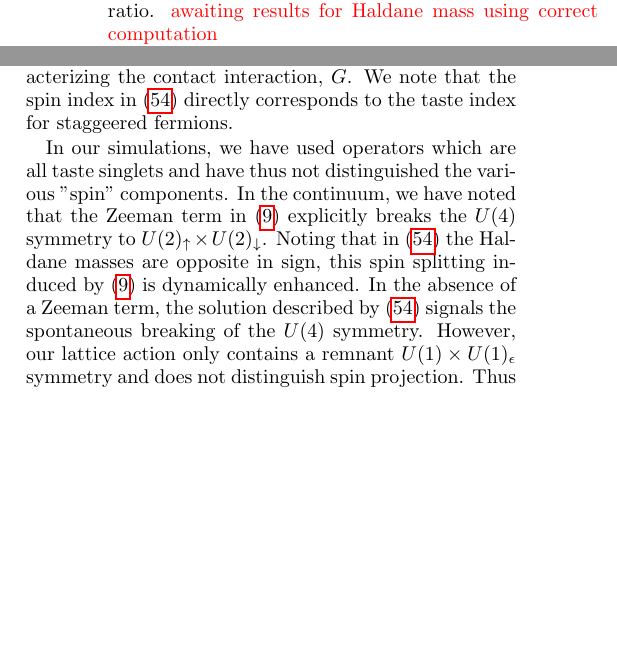
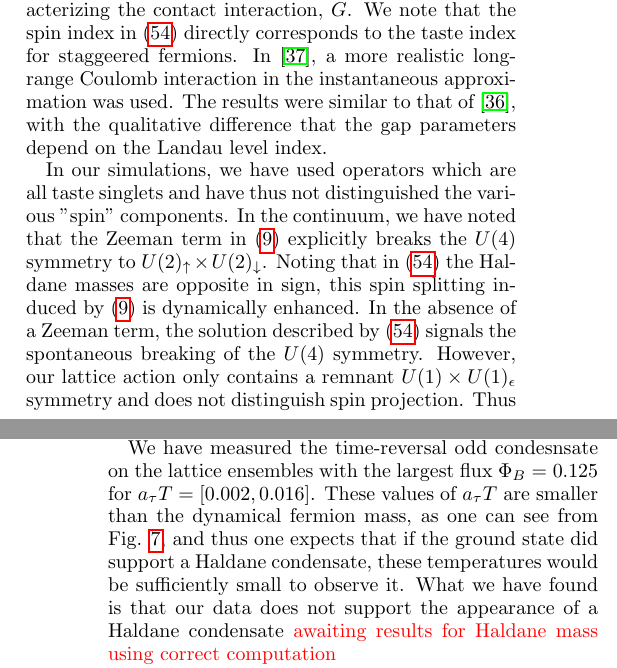
Before and after one commit to winterowd/graphene_paper, a LaTeX paper (graphene_paper.tex): two parts of the columns of pages 7 and 8 of 15 before the commit and two parts of the columns of pages 8 and 9 of 15 after it, joined at a grey line, cut so that both start at the same text, the shorter picture padded with empty space. Compiled offline with pdfLaTeX.

Commit message:
made some additions to discussion of Haldane mass

```diff
--- a/graphene_paper.tex
+++ b/graphene_paper.tex
@@ -447,6 +448,8 @@ To estimate the condensate in (\ref{HaldaneCondensateLattice}), one must alter t
  \sum_{y;\eta_{\mu} \neq \eta'_{\mu}} \chib_{\eta} \chi_{\eta'} \approx \frac{1}{N_v} \sum_{\eta} \sum^{N_v}_{k=1} \Phi^{(k) \dagger}_{\eta} M^{-1} \tilde{\Phi}^{(k)}_{\eta}.
  \eeq
- where the sum over $\eta$ goes over all eight sites of the cube. Stochastic estimation relies on cancellations of the noise to find the signal, which decays exponentiallys with the separation between source and sink.  Therefore, for operators such as the Haldane condenstate, which are nonlocal, it can be difficult to obtain a good signal to noise ratio. \textcolor{red}{awaiting results for Haldane mass using correct computation}
+where the sum over $\eta $ goes over all eight sites of the cube. Stochastic estimation relies on cancellations of the noise to find the signal, which decays exponentiallys with the separation between source and sink.  Therefore, for operators such as the Haldane condenstate, which are nonlocal, it can be difficult to obtain a good signal to noise ratio. In order to overcome this, we have taken $N_v \approx 1000$ in (\ref{HaldaneStochastic}).
+
+%We have measured the time-reversal odd condesnsate on the lattice ensembles with the largest flux $\Phi_B=0.125$ for $a_{\tau} T = [0.002, 0.016]$. These values of $a_{\tau}T$ are smaller than the dynamical fermion mass, as one can see from Fig. \ref{MFvsm}, and thus one expects that if the ground state did support a Haldane condensate, these temperatures would be sufficiently small to observe it. What we have found is that our data does not support the appearance of a Haldane condensate  \textcolor{red}{awaiting results for Haldane mass using correct computation}
 
 The spontaneous symmetry breaking also has observables consequences for the fermion quasiparticle, which receives a dynamical mass, $m_F$, which remains nonzero even as the bare mass vanishes.
 In order to study the dynamical mass, we calculate the quasiparticle propagator in the temporal direction
@@ -534,7 +537,7 @@ In the Schwinger-Dyson approach employed in \cite{MiranskyGraphene2, MiranskyGra
 \label{Singlet}
 \tilde{\Delta}_{\uparrow} = \tilde{\Delta}_{\downarrow} = 0, ~\Delta_{H,\uparrow} = - \Delta_{H,\downarrow} = M,
 \eeq
-where $\tilde{\Delta}_{\sigma}$ corresponds to the Dirac mass for a given spin projection and $\Delta_{H,\sigma}$ corresponds to the Haldane mass for a given spin projection. In this expression, $M$ is the dyanmically generated mass scale which is a function of the cutoff $\Lambda$ and the dimensionful coupling constant characterizing the contact interaction, $G$. We note that the spin index in (\ref{Singlet}) directly corresponds to the taste index for staggeered fermions.
+where $\tilde{\Delta}_{\sigma}$ corresponds to the Dirac mass for a given spin projection and $\Delta_{H,\sigma}$ corresponds to the Haldane mass for a given spin projection. In this expression, $M$ is the dyanmically generated mass scale which is a function of the cutoff $\Lambda$ and the dimensionful coupling constant characterizing the contact interaction, $G$. We note that the spin index in (\ref{Singlet}) directly corresponds to the taste index for staggeered fermions. In \cite{MiranskyGraphene3}, a more realistic long-range Coulomb interaction in the instantaneous approximation was used. The results were similar to that of \cite{MiranskyGraphene2}, with the qualitative difference that the gap parameters depend on the Landau level index.
 
 In our simulations, we have used operators which are all taste singlets and have thus not distinguished the various "spin" components. In the continuum, we have noted that the Zeeman term in (\ref{ZeemanHamiltonian}) explicitly breaks the $U(4)$ symmetry to $U(2)_{\uparrow} \times U(2)_{\downarrow}$. Noting that in (\ref{Singlet}) the Haldane masses are opposite in sign, this spin splitting induced by (\ref{ZeemanHamiltonian}) is dynamically enhanced. In the absence of a Zeeman term, the solution described by (\ref{Singlet}) signals the spontaneous breaking of the $U(4)$ symmetry. However, our lattice action only contains a remnant $U(1) \times U(1)_{\epsilon}$ symmetry and does not distinguish spin projection. Thus unlike the chiral condensate, the appearance of a nonzero value for the time-reversal odd condensate, $\vev{\Bpsi \tilde{\gamma}_{4,5} \Psi}$, does not signal spontaneous symmetry breaking.
 
@@ -543,7 +546,9 @@ The Zeeman splitting also has a significant effect on the selection of the groun
 \label{Triplet}
 \tilde{\Delta}_{\uparrow} = \tilde{\Delta}_{\downarrow} = M, ~\Delta_{H,\uparrow} = \Delta_{H,\downarrow}=0.
 \eeq
- Thus if one trusts the scenario resulting from the gap equation, we could be sampling a ground state which is a superposition of (\ref{Singlet}) and (\ref{Triplet}). \textcolor{red}{Not sure how to finish this or tie it all together}
+ Thus if one trusts the scenario resulting from the gap equation, we could be sampling a ground state which is a superposition of (\ref{Singlet}) and (\ref{Triplet}).
+
+We have measured the time-reversal odd condesnsate on the lattice ensembles with the largest flux $\Phi_B=0.125$ for $a_{\tau} T = [0.002, 0.016]$. These values of $a_{\tau}T$ are smaller than the dynamical fermion mass, as one can see from Fig. \ref{MFvsm}, and thus one expects that if the ground state did support a Haldane condensate, these temperatures would be sufficiently small to observe it. What we have found is that our data does not support the appearance of a Haldane condensate  \textcolor{red}{awaiting results for Haldane mass using correct computation}
 
 %Within our lattice EFT, there is no continuum $SU(2)_{\sigma}$ symmetry under which the Haldane mass is invariant (see Appendix \ref{sec:FermionAppendix}). Thus, discretization effects are expected to be present in the lattice calculation of the corresponding Haldane condensate. In order to investigate the continuum limit, where one would restore the $SU(2)_{\sigma}$, we first fixed the ratio $eB/m^2$. This sets the mass in units of the magnetic length, $l_B$. We then extrapolated the Haldane mass to $T=0$. Finally, we investigated the behavior of the lattice spacing independent quantity $\Delta_H/eB$, in the limit of $\hat{m} = m a_t \to 0$.
 %In Fig.~\ref{HaldanediveBvsm}, the continuum limit is shown. From the plot, one can see that a UV divergence $\sim 1/a$ is present. This makes it difficult to extract any continuum physics from this quantity. One would need a way of renormalizing this quantity in order to obtain information in the limit $a \to 0$.
```
Also changed, not shown: graphene_paper.pdf, graphene_paper.tex (3 more changed lines).
